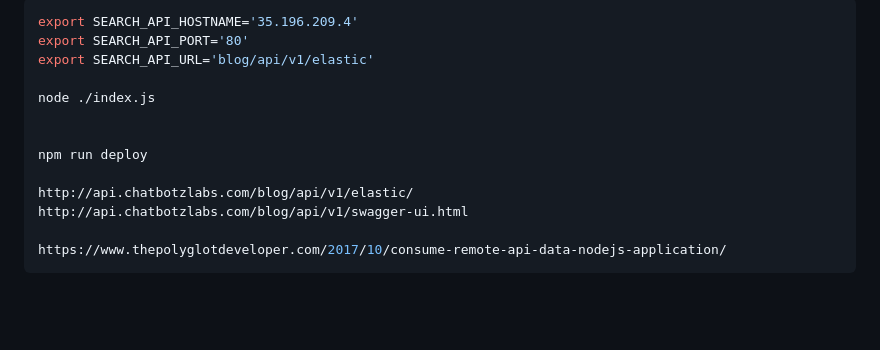
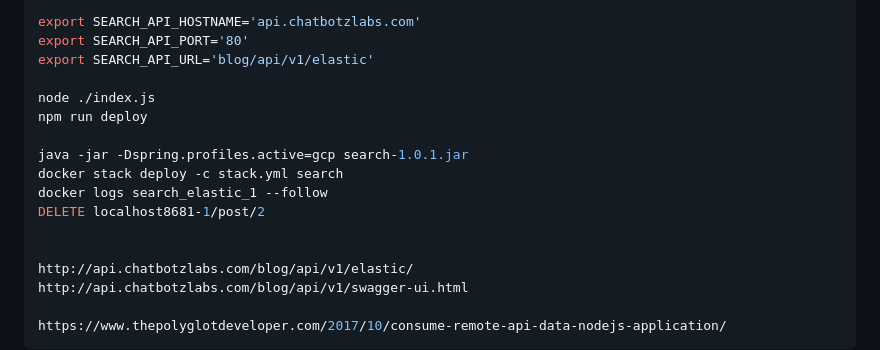
Before and after one commit to garystafford/google-wp-search-action, a Markdown page: _prelims/notes.md, the part around the change. GitHub-like rendering; blank space fills up the shorter version.

````diff
--- a/_prelims/notes.md
+++ b/_prelims/notes.md
@@ -1,12 +1,16 @@
 ```bash
-export SEARCH_API_HOSTNAME='35.196.209.4'
+export SEARCH_API_HOSTNAME='api.chatbotzlabs.com'
 export SEARCH_API_PORT='80'
 export SEARCH_API_URL='blog/api/v1/elastic'
 
 node ./index.js
+npm run deploy
 
+java -jar -Dspring.profiles.active=gcp search-1.0.1.jar
+docker stack deploy -c stack.yml search
+docker logs search_elastic_1 --follow
+DELETE localhost8681-1/post/2
 
-npm run deploy
 
 http://api.chatbotzlabs.com/blog/api/v1/elastic/
 http://api.chatbotzlabs.com/blog/api/v1/swagger-ui.html
````
Also changed, not shown: README.md (+6 -6 lines), search-architecture.png (added).
